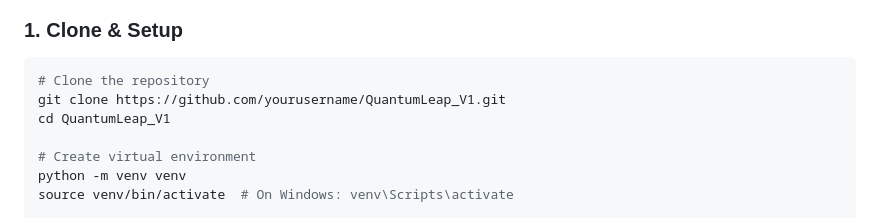
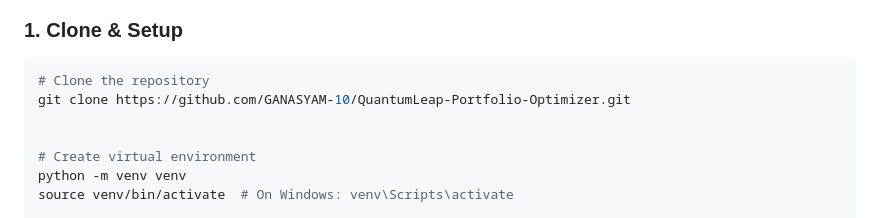
Before and after one commit to GSMS-B/QuantumLeap-Portfolio-Optimizer, a Markdown page: README.md, the part around the change. GitHub-like rendering.

Commit message:
Change clone URL for QuantumLeap repository
Updated repository clone URL in README.

````diff
--- a/README.md
+++ b/README.md
@@ -98,8 +98,8 @@ python-dotenv==1.0.0
 ### 1. **Clone & Setup**
 ```bash
 # Clone the repository
-git clone https://github.com/yourusername/QuantumLeap_V1.git
-cd QuantumLeap_V1
+git clone https://github.com/GANASYAM-10/QuantumLeap-Portfolio-Optimizer.git
+
 
 # Create virtual environment
 python -m venv venv
````
